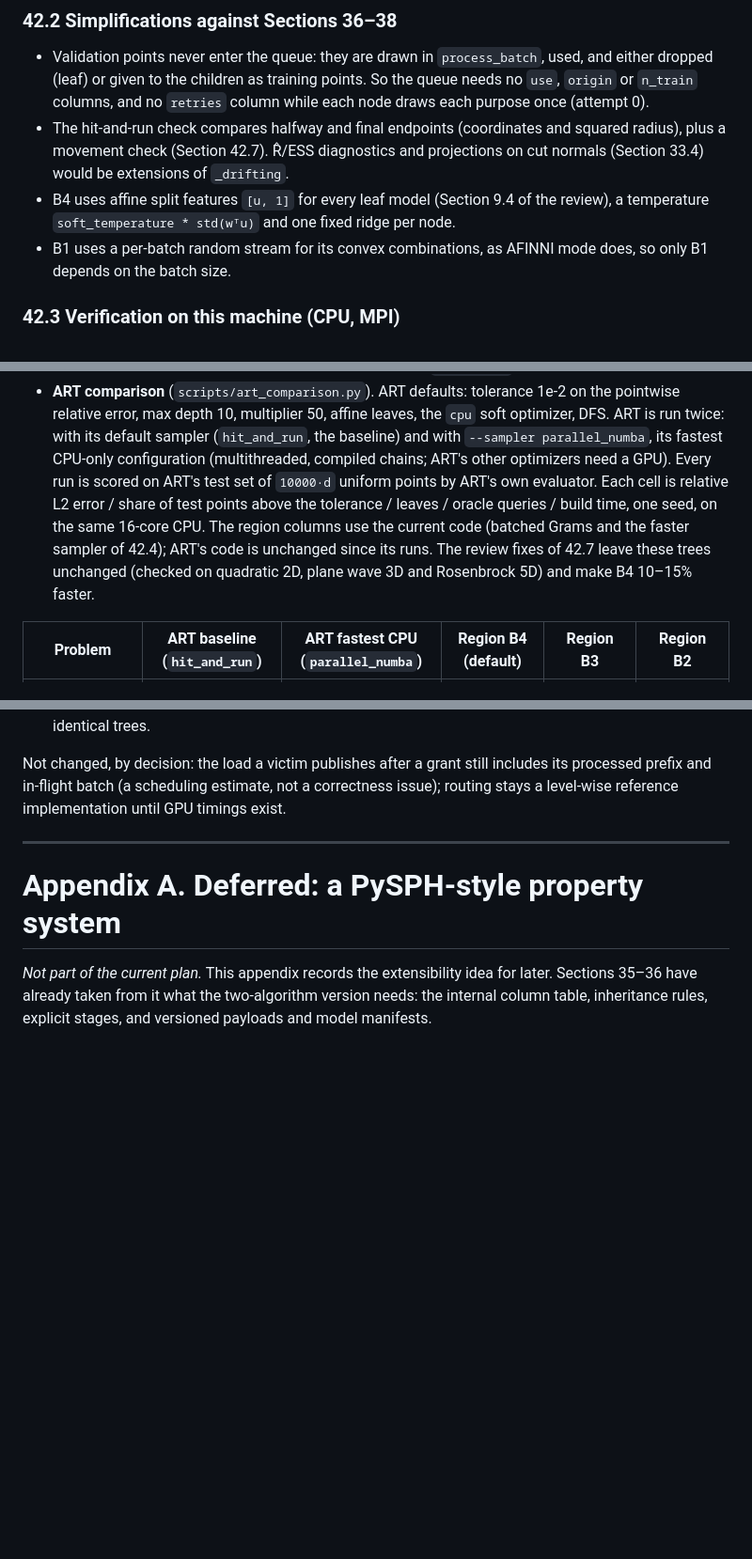
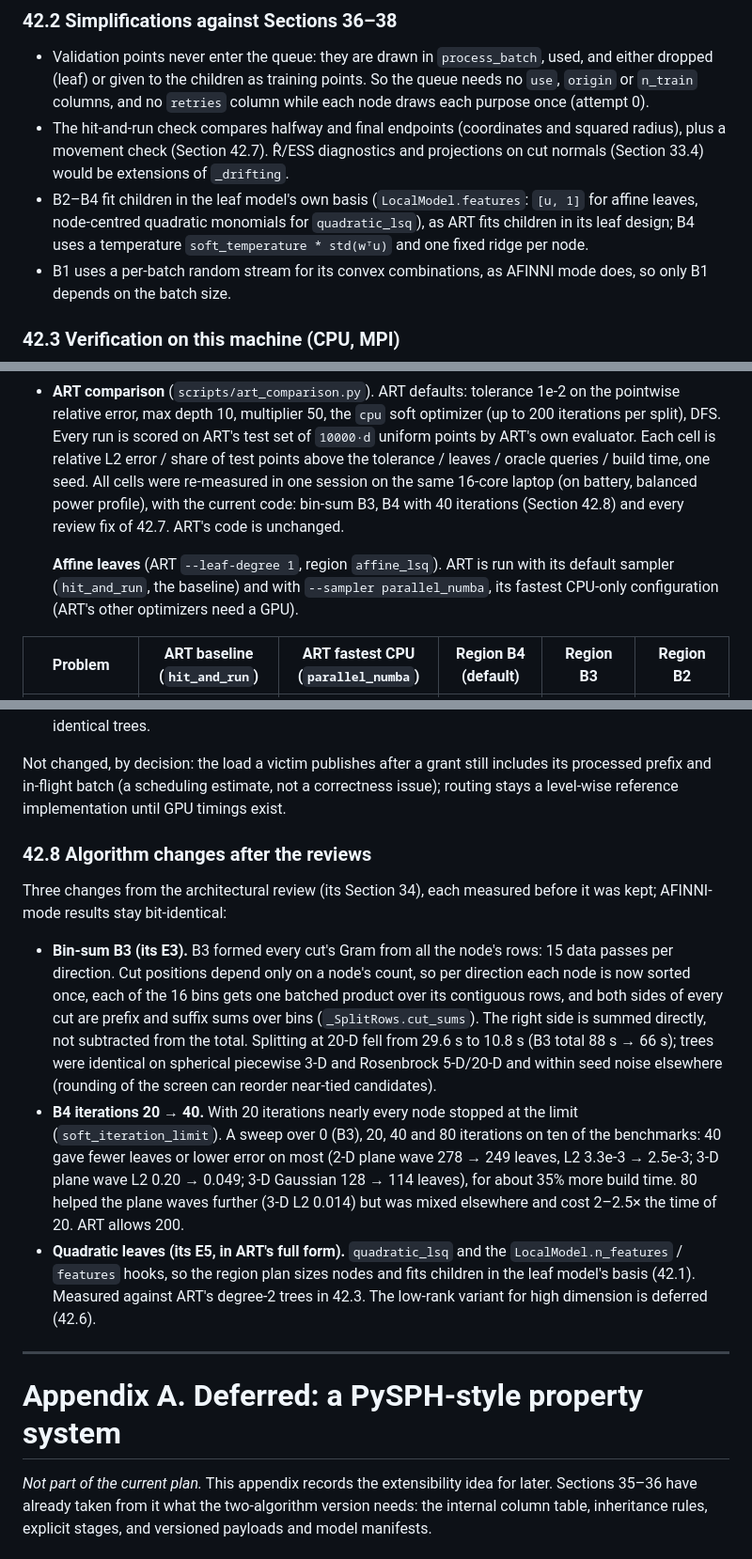
Before and after one commit to ut-padas/affini, a Markdown page: AFINNI_ART_DESIGN.md, 3 parts joined by grey strips. Shown at 94% size. Drawn GitHub-style; blank space fills up the shorter version.

```diff
--- a/AFINNI_ART_DESIGN.md
+++ b/AFINNI_ART_DESIGN.md
@@ -1895,8 +1896,10 @@ the last step (Section 42.5).
 - The hit-and-run check compares halfway and final endpoints (coordinates and squared
   radius), plus a movement check (Section 42.7). R̂/ESS diagnostics and projections on
   cut normals (Section 33.4) would be extensions of `_drifting`.
-- B4 uses affine split features `[u, 1]` for every leaf model (Section 9.4 of the
-  review), a temperature `soft_temperature * std(wᵀu)` and one fixed ridge per node.
+- B2–B4 fit children in the leaf model's own basis (`LocalModel.features`: `[u, 1]` for
+  affine leaves, node-centred quadratic monomials for `quadratic_lsq`), as ART fits
+  children in its leaf design; B4 uses a temperature `soft_temperature * std(wᵀu)` and
+  one fixed ridge per node.
 - B1 uses a per-batch random stream for its convex combinations, as AFINNI mode
   does, so only B1 depends on the batch size.
 
@@ -1921,16 +1924,17 @@ the last step (Section 42.5).
   predictions for any rank count, with forced steals, including B4 (10 mid-batch grants
   through `progress()` in a 4-rank run).
 - **ART comparison** (`scripts/art_comparison.py`). ART defaults: tolerance 1e-2 on the
-  pointwise relative error, max depth 10, multiplier 50, affine leaves, the `cpu` soft
-  optimizer, DFS. ART is run twice: with its default sampler (`hit_and_run`, the baseline)
-  and with `--sampler parallel_numba`, its fastest CPU-only configuration (multithreaded,
-  compiled chains; ART's other optimizers need a GPU). Every run is scored on ART's test set
-  of `10000·d` uniform points by ART's own evaluator. Each cell is relative L2 error / share
-  of test points above the tolerance / leaves / oracle queries / build time, one seed, on
-  the same 16-core CPU. The region columns use the current code (batched Grams and the
-  faster sampler of 42.4); ART's code is unchanged since its runs. The review fixes of
-  42.7 leave these trees unchanged (checked on quadratic 2D, plane wave 3D and
-  Rosenbrock 5D) and make B4 10–15% faster.
+  pointwise relative error, max depth 10, multiplier 50, the `cpu` soft optimizer (up to
+  200 iterations per split), DFS. Every run is scored on ART's test set of `10000·d`
+  uniform points by ART's own evaluator. Each cell is relative L2 error / share of test
+  points above the tolerance / leaves / oracle queries / build time, one seed. All cells
+  were re-measured in one session on the same 16-core laptop (on battery, balanced power
+  profile), with the current code: bin-sum B3, B4 with 40 iterations (Section 42.8) and
+  every review fix of 42.7. ART's code is unchanged.
+
+  **Affine leaves** (ART `--leaf-degree 1`, region `affine_lsq`). ART is run with its
+  default sampler (`hit_and_run`, the baseline) and with `--sampler parallel_numba`, its
+  fastest CPU-only configuration (ART's other optimizers need a GPU).
 
 | Problem | ART baseline (`hit_and_run`) | ART fastest CPU (`parallel_numba`) | Region B4 (default) | Region B3 | Region B2 |
 |---|---|---|---|---|---|
@@ -2155,6 +2185,30 @@ Not changed, by decision: the load a victim publishes after a grant still includ
 processed prefix and in-flight batch (a scheduling estimate, not a correctness issue);
 routing stays a level-wise reference implementation until GPU timings exist.
 
+### 42.8 Algorithm changes after the reviews
+
+Three changes from the architectural review (its Section 34), each measured before it was
+kept; AFINNI-mode results stay bit-identical:
+
+- **Bin-sum B3 (its E3).** B3 formed every cut's Gram from all the node's rows: 15 data
+  passes per direction. Cut positions depend only on a node's count, so per direction each
+  node is now sorted once, each of the 16 bins gets one batched product over its contiguous
+  rows, and both sides of every cut are prefix and suffix sums over bins
+  (`_SplitRows.cut_sums`). The right side is summed directly, not subtracted from the total.
+  Splitting at 20-D fell from 29.6 s to 10.8 s (B3 total 88 s → 66 s); trees were identical
+  on spherical piecewise 3-D and Rosenbrock 5-D/20-D and within seed noise elsewhere
+  (rounding of the screen can reorder near-tied candidates).
+- **B4 iterations 20 → 40.** With 20 iterations nearly every node stopped at the limit
+  (`soft_iteration_limit`). A sweep over 0 (B3), 20, 40 and 80 iterations on ten of the
+  benchmarks: 40 gave fewer leaves or lower error on most (2-D plane wave 278 → 249 leaves,
+  L2 3.3e-3 → 2.5e-3; 3-D plane wave L2 0.20 → 0.049; 3-D Gaussian 128 → 114 leaves), for
+  about 35% more build time. 80 helped the plane waves further (3-D L2 0.014) but was mixed
+  elsewhere and cost 2–2.5× the time of 20. ART allows 200.
+- **Quadratic leaves (its E5, in ART's full form).** `quadratic_lsq` and the
+  `LocalModel.n_features` / `features` hooks, so the region plan sizes nodes and fits
+  children in the leaf model's basis (42.1). Measured against ART's degree-2 trees in 42.3.
+  The low-rank variant for high dimension is deferred (42.6).
+
 ---
 
 # Appendix A. Deferred: a PySPH-style property system
```
Also changed, not shown: other parts of AFINNI_ART_DESIGN.md (+67 -40 lines), examples/USAGE.md (+19 -12 lines).
